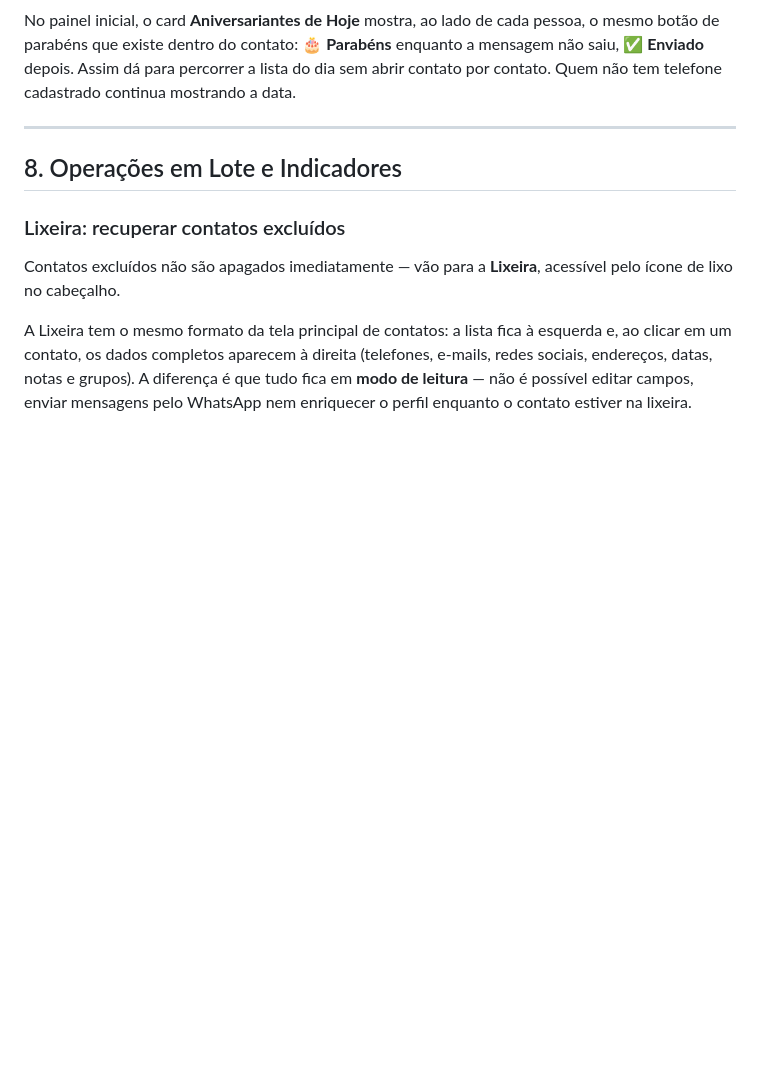
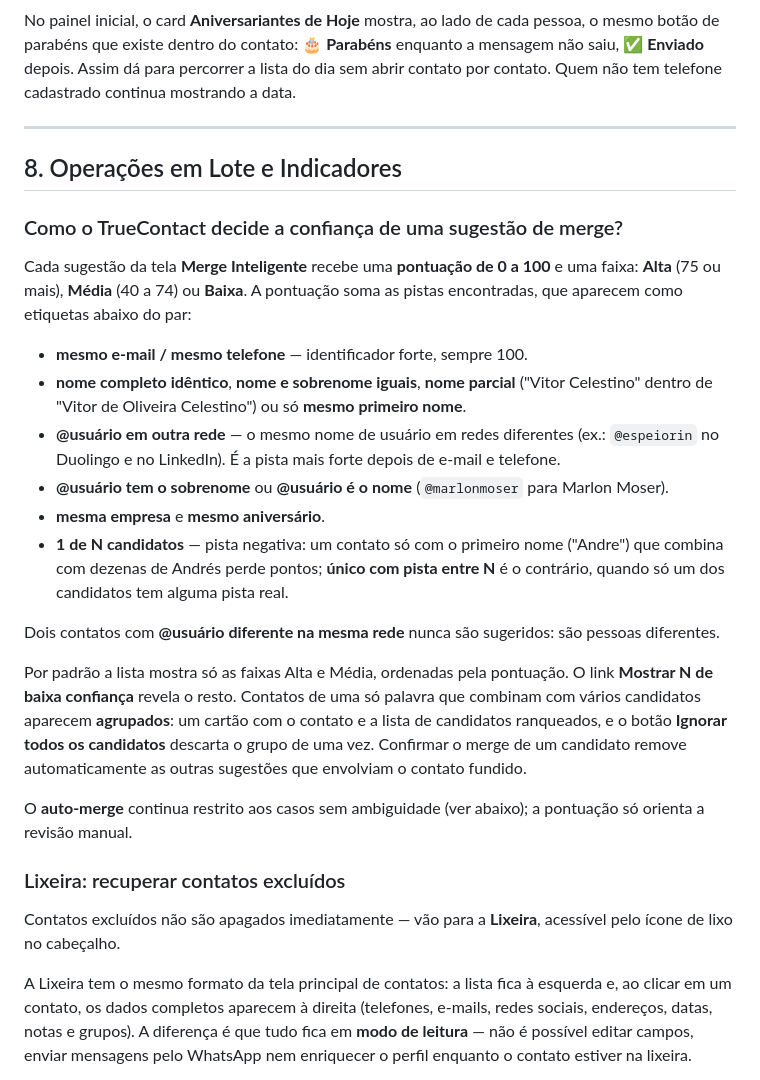
Before and after one commit to osnipassos/truecontact-releases, a Markdown page: help/faq.md, the part around the change. Rendered like a GitHub page; blank space fills up the shorter version.

Commit message:
docs(faq): como o TrueContact decide a confiança de uma sugestão de merge

```diff
--- a/help/faq.md
+++ b/help/faq.md
@@ -671,6 +671,23 @@ No painel inicial, o card **Aniversariantes de Hoje** mostra, ao lado de cada pe
 
 ## 8. Operações em Lote e Indicadores
 
+### Como o TrueContact decide a confiança de uma sugestão de merge?
+
+Cada sugestão da tela **Merge Inteligente** recebe uma **pontuação de 0 a 100** e uma faixa: **Alta** (75 ou mais), **Média** (40 a 74) ou **Baixa**. A pontuação soma as pistas encontradas, que aparecem como etiquetas abaixo do par:
+
+- **mesmo e-mail / mesmo telefone** — identificador forte, sempre 100.
+- **nome completo idêntico**, **nome e sobrenome iguais**, **nome parcial** ("Vitor Celestino" dentro de "Vitor de Oliveira Celestino") ou só **mesmo primeiro nome**.
+- **@usuário em outra rede** — o mesmo nome de usuário em redes diferentes (ex.: `@espeiorin` no Duolingo e no LinkedIn). É a pista mais forte depois de e-mail e telefone.
+- **@usuário tem o sobrenome** ou **@usuário é o nome** (`@marlonmoser` para Marlon Moser).
+- **mesma empresa** e **mesmo aniversário**.
+- **1 de N candidatos** — pista negativa: um contato só com o primeiro nome ("Andre") que combina com dezenas de Andrés perde pontos; **único com pista entre N** é o contrário, quando só um dos candidatos tem alguma pista real.
+
+Dois contatos com **@usuário diferente na mesma rede** nunca são sugeridos: são pessoas diferentes.
+
+Por padrão a lista mostra só as faixas Alta e Média, ordenadas pela pontuação. O link **Mostrar N de baixa confiança** revela o resto. Contatos de uma só palavra que combinam com vários candidatos aparecem **agrupados**: um cartão com o contato e a lista de candidatos ranqueados, e o botão **Ignorar todos os candidatos** descarta o grupo de uma vez. Confirmar o merge de um candidato remove automaticamente as outras sugestões que envolviam o contato fundido.
+
+O **auto-merge** continua restrito aos casos sem ambiguidade (ver abaixo); a pontuação só orienta a revisão manual.
+
 ### Lixeira: recuperar contatos excluídos
 
 Contatos excluídos não são apagados imediatamente — vão para a **Lixeira**, acessível pelo ícone de lixo no cabeçalho.
```
